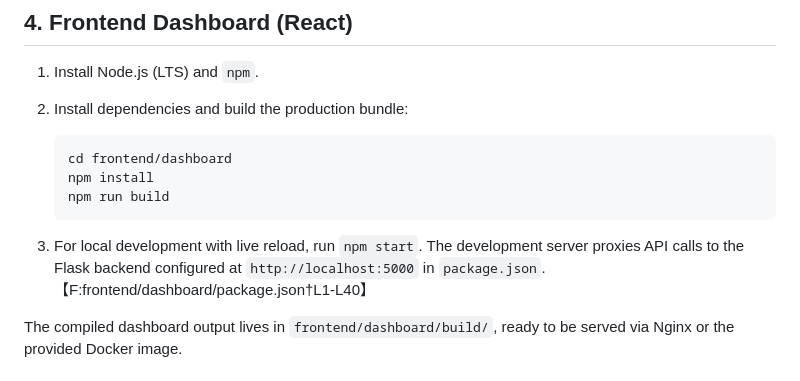
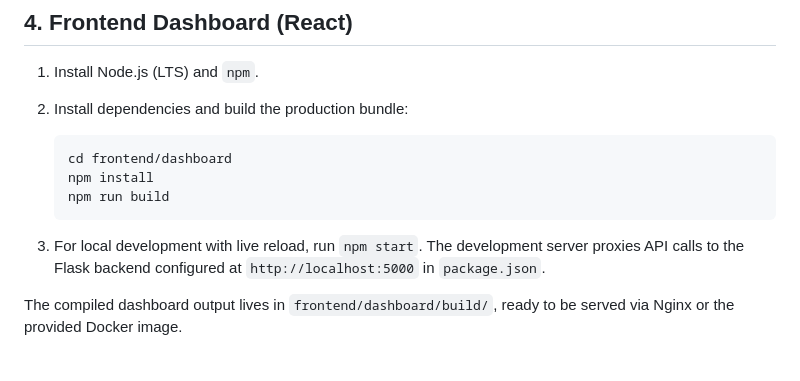
Before and after one commit to thewriterben/WildCAM_ESP32, a Markdown page: docs/BUILD_AND_DEPLOY_GUIDE.md, the part around the change. GitHub-like rendering.

Commit message:
Update docs/BUILD_AND_DEPLOY_GUIDE.md
Co-authored-by: Copilot <175728472+Copilot@users.noreply.github.com>

````diff
--- a/docs/BUILD_AND_DEPLOY_GUIDE.md
+++ b/docs/BUILD_AND_DEPLOY_GUIDE.md
@@ -83,7 +83,7 @@ The backend exposes REST endpoints, alert workflows, and machine-learning servic
    npm run build
    ```
 
-3. For local development with live reload, run `npm start`. The development server proxies API calls to the Flask backend configured at `http://localhost:5000` in `package.json`.【F:frontend/dashboard/package.json†L1-L40】
+3. For local development with live reload, run `npm start`. The development server proxies API calls to the Flask backend configured at `http://localhost:5000` in `package.json`.
 
 The compiled dashboard output lives in `frontend/dashboard/build/`, ready to be served via Nginx or the provided Docker image.
 
````
